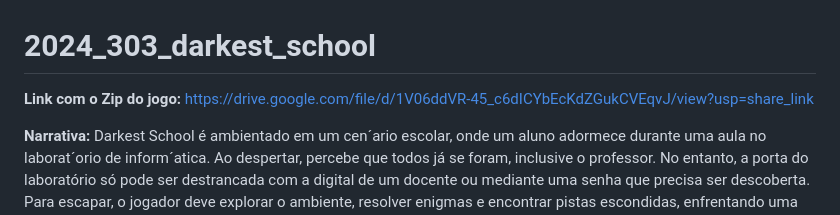
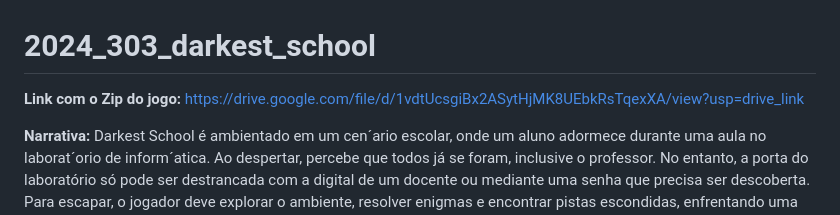
Before and after one commit to TP-Coltec-UFMG/2024_303_darkest_school, a Markdown page: README.md, the part around the change. Rendered like a GitHub page.

```diff
--- a/README.md
+++ b/README.md
@@ -1,6 +1,6 @@
 # 2024_303_darkest_school
 
-**Link com o Zip do jogo:** https://drive.google.com/file/d/1V06ddVR-45_c6dICYbEcKdZGukCVEqvJ/view?usp=share_link
+**Link com o Zip do jogo:** https://drive.google.com/file/d/1vdtUcsgiBx2ASytHjMK8UEbkRsTqexXA/view?usp=drive_link
 
 **Narrativa:**
 Darkest School é ambientado em um cen´ario escolar, onde um aluno adormece durante uma aula no laborat´orio de inform´atica. Ao despertar, percebe que todos já se foram, inclusive o professor. No entanto, a porta do laboratório só pode ser destrancada com a digital de um docente ou mediante uma senha que precisa ser descoberta. Para escapar, o jogador deve explorar o ambiente, resolver enigmas e encontrar pistas escondidas, enfrentando uma atmosfera de suspense e desafios. Nosso personagem principal é o Coltequinho, o aluno que dormiu em sala. Escolhemos essa ambientaçãoo por estarmos no último ano da escola e quisemos fazer uma singela homenagem a ela. O objetivo final de Coltequinho é sair do laboratório antes do tempo acabar.
```
